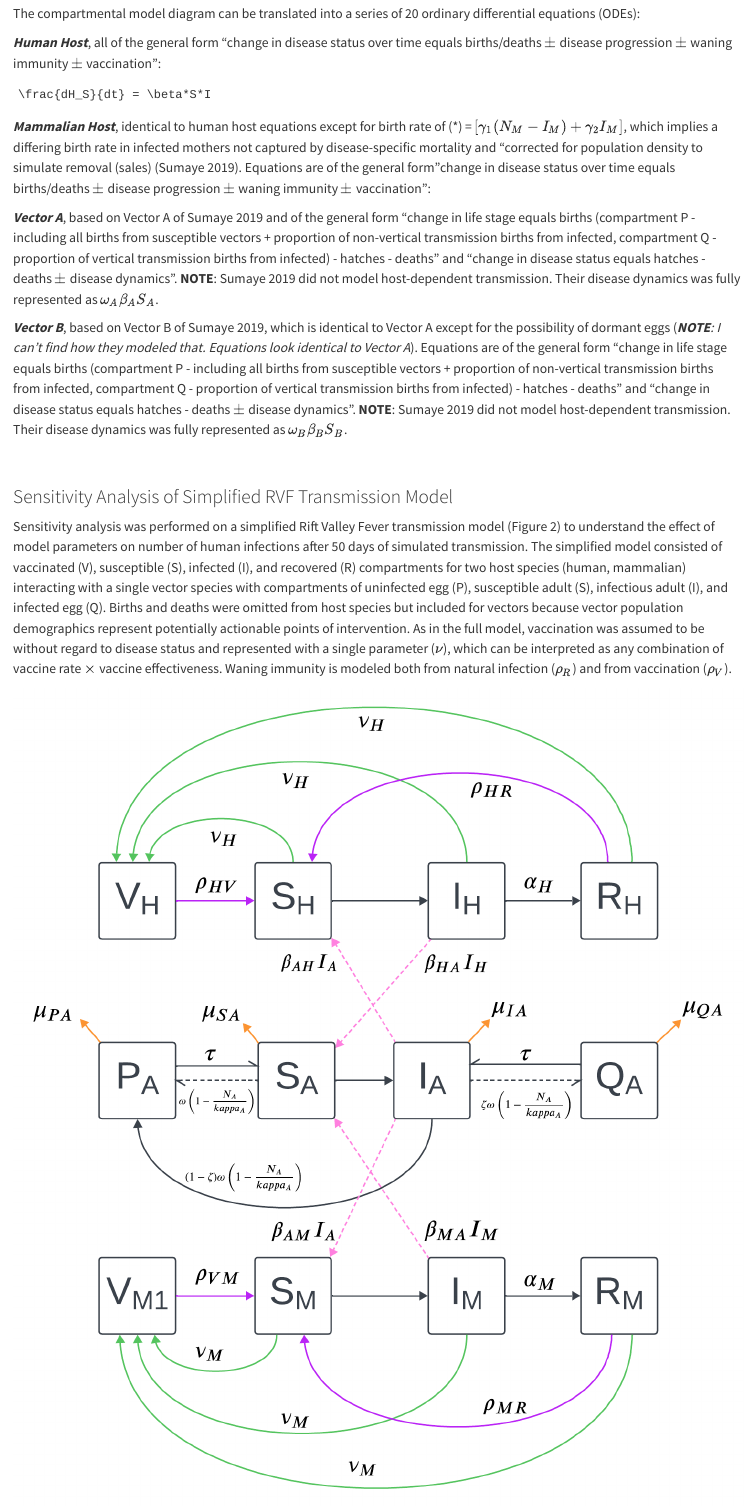
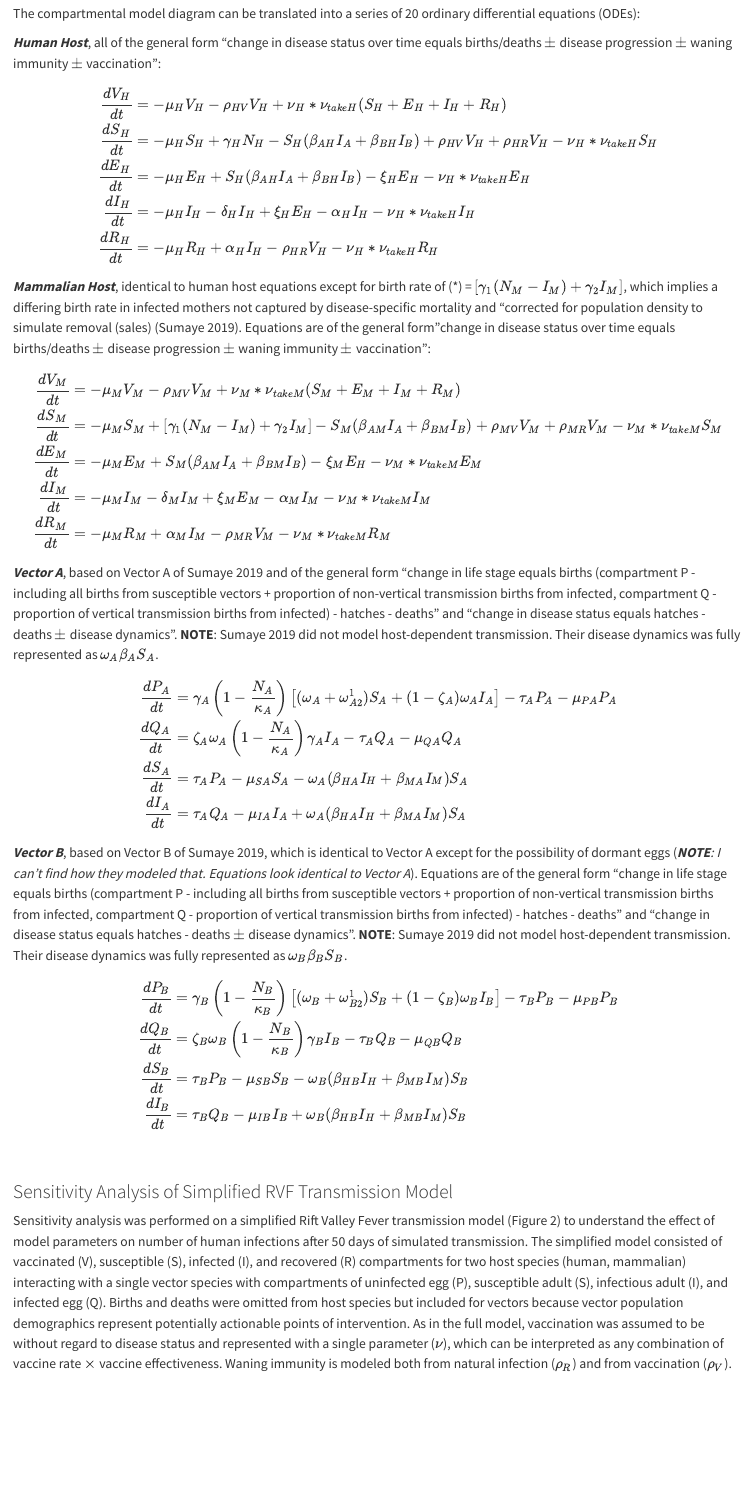
Before and after one commit to cshelley/RVF.Vaxx, a Quarto document (manuscript.qmd): the page in a window 1100 px wide, from 1630 px down. Rendered offline with R 4.5, knitr and Pandoc in place of Quarto, with nearby package versions; drawn as R Markdown's standard HTML page in place of the format the file asks for; some code elsewhere in the file could not run offline; long lines of code are wrapped.

Commit message:
renders math properly

````diff
--- a/manuscript.qmd
+++ b/manuscript.qmd
@@ -38,17 +38,49 @@ The compartmental model diagram can be translated into a series of 20 ordinary d
 
 ***Human Host***, all of the general form "change in disease status over time equals births/deaths $\pm$ disease progression $\pm$ waning immunity $\pm$ vaccination":
 
-```math
-\frac{dH_S}{dt} = \beta*S*I
-```
+$$
+\begin{aligned}
+\frac{dV_H}{dt} &= - \mu_H V_H - \rho_{HV} V_H + \nu_H*\nu_{takeH} (S_H + E_H + I_H + R_H) \\
+\frac{dS_H}{dt} &= - \mu_H S_H + \gamma_H N_H - S_H(\beta_{AH}I_A + \beta_{BH}I_B) + \rho_{HV} V_H + \rho_{HR} V_H - \nu_H*\nu_{takeH} S_H \\
+\frac{dE_H}{dt} &= - \mu_H E_H + S_H(\beta_{AH}I_A + \beta_{BH}I_B) - \xi_H E_H - \nu_H*\nu_{takeH} E_H \\
+\frac{dI_H}{dt} &= - \mu_H I_H - \delta_H I_H + \xi_H E_H - \alpha_H I_H - \nu_H*\nu_{takeH} I_H \\
+\frac{dR_H}{dt} &= - \mu_H R_H + \alpha_H I_H - \rho_{HR} V_H - \nu_H*\nu_{takeH} R_H
+\end{aligned}
+$$
 
 ***Mammalian Host***, identical to human host equations except for birth rate of (\*) = $[\gamma_1(N_M - I_M) + \gamma_2 I_M]$, which implies a differing birth rate in infected mothers not captured by disease-specific mortality and "corrected for population density to simulate removal (sales) (Sumaye 2019). Equations are of the general form "change in disease status over time equals births/deaths $\pm$ disease progression $\pm$ waning immunity $\pm$ vaccination":
 
+$$
+\begin{aligned}
+\frac{dV_M}{dt} & = - \mu_M V_M - \rho_{MV} V_M + \nu_M*\nu_{takeM} (S_M + E_M + I_M + R_M) \\
+\frac{dS_M}{dt} & = - \mu_M S_M + [\gamma_1(N_M - I_M) + \gamma_2 I_M] - S_M(\beta_{AM}I_A + \beta_{BM}I_B) + \rho_{MV} V_M + \rho_{MR} V_M - \nu_M*\nu_{takeM} S_M \\
+\frac{dE_M}{dt} & = - \mu_M E_M + S_M(\beta_{AM}I_A + \beta_{BM}I_B) - \xi_M E_H - \nu_M*\nu_{takeM} E_M \\
+\frac{dI_M}{dt} & = - \mu_M I_M - \delta_M I_M + \xi_M E_M - \alpha_M I_M - \nu_M*\nu_{takeM} I_M \\
+\frac{dR_M}{dt} & = - \mu_M R_M + \alpha_M I_M - \rho_{MR} V_M - \nu_M*\nu_{takeM} R_M
+\end{aligned}
+$$
 
 ***Vector A***, based on Vector A of Sumaye 2019 and of the general form "change in life stage equals births (compartment P - including all births from susceptible vectors + proportion of non-vertical transmission births from infected, compartment Q - proportion of vertical transmission births from infected) - hatches - deaths" and "change in disease status equals hatches - deaths $\pm$ disease dynamics". **NOTE**: Sumaye 2019 did not model host-dependent transmission. Their disease dynamics was fully represented as $\omega_A \beta_A S_A$.
 
+$$
+\begin{aligned}
+\frac{dP_A}{dt} & = \gamma_A \displaystyle\left(1 - \frac{N_A}{\kappa_A} \right) \displaystyle\left[(\omega_A + \omega_{A2}^1)S_A + (1-\zeta_A) \omega_A I_A\right] - \tau_A P_A - \mu_{PA}P_A \\
+\frac{dQ_A}{dt} & = \zeta_A \omega_A \displaystyle\left(1- \frac{N_A}{\kappa_A}\right) \gamma_A I_A - \tau_A Q_A - \mu_{QA}Q_A \\
+\frac{dS_A}{dt} & = \tau_A P_A - \mu_{SA} S_A - \omega_A (\beta_{HA} I_H + \beta_{MA} I_M) S_A\\
+\frac{dI_A}{dt} & = \tau_A Q_A - \mu_{IA} I_A + \omega_A (\beta_{HA} I_H + \beta_{MA} I_M) S_A
+\end{aligned}
+$$
 
 ***Vector B***, based on Vector B of Sumaye 2019, which is identical to Vector A except for the possibility of dormant eggs (***NOTE**: I can't find how they modeled that. Equations look identical to Vector A*). Equations are of the general form "change in life stage equals births (compartment P - including all births from susceptible vectors + proportion of non-vertical transmission births from infected, compartment Q - proportion of vertical transmission births from infected) - hatches - deaths" and "change in disease status equals hatches - deaths $\pm$ disease dynamics". **NOTE**: Sumaye 2019 did not model host-dependent transmission. Their disease dynamics was fully represented as $\omega_B \beta_B S_B$.
+
+$$
+\begin{aligned}
+\frac{dP_B}{dt} &= \gamma_B \displaystyle\left(1 - \frac{N_B}{\kappa_B} \right) \displaystyle\left[(\omega_B + \omega_{B2}^1)S_B + (1-\zeta_B) \omega_B I_B\right] - \tau_B P_B - \mu_{PB}P_B \\
+\frac{dQ_B}{dt} &= \zeta_B \omega_B \displaystyle\left(1- \frac{N_B}{\kappa_B}\right) \gamma_B I_B - \tau_B Q_B - \mu_{QB}Q_B \\
+\frac{dS_B}{dt} &= \tau_B P_B - \mu_{SB} S_B - \omega_B (\beta_{HB} I_H + \beta_{MB} I_M) S_B\\
+\frac{dI_B}{dt} &= \tau_B Q_B - \mu_{IB} I_B + \omega_B (\beta_{HB} I_H + \beta_{MB} I_M) S_B
+\end{aligned}
+$$
 
 \
 
````
Also changed, not shown: manuscript.qmd (6 more changed lines).
